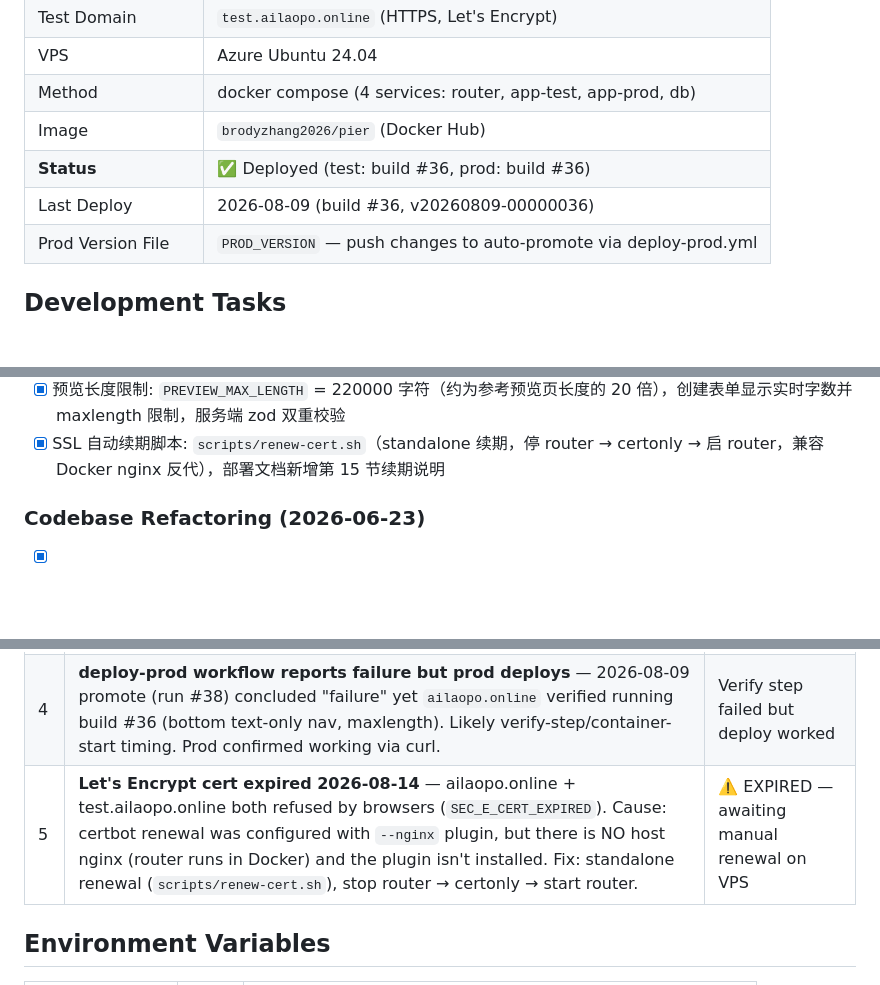
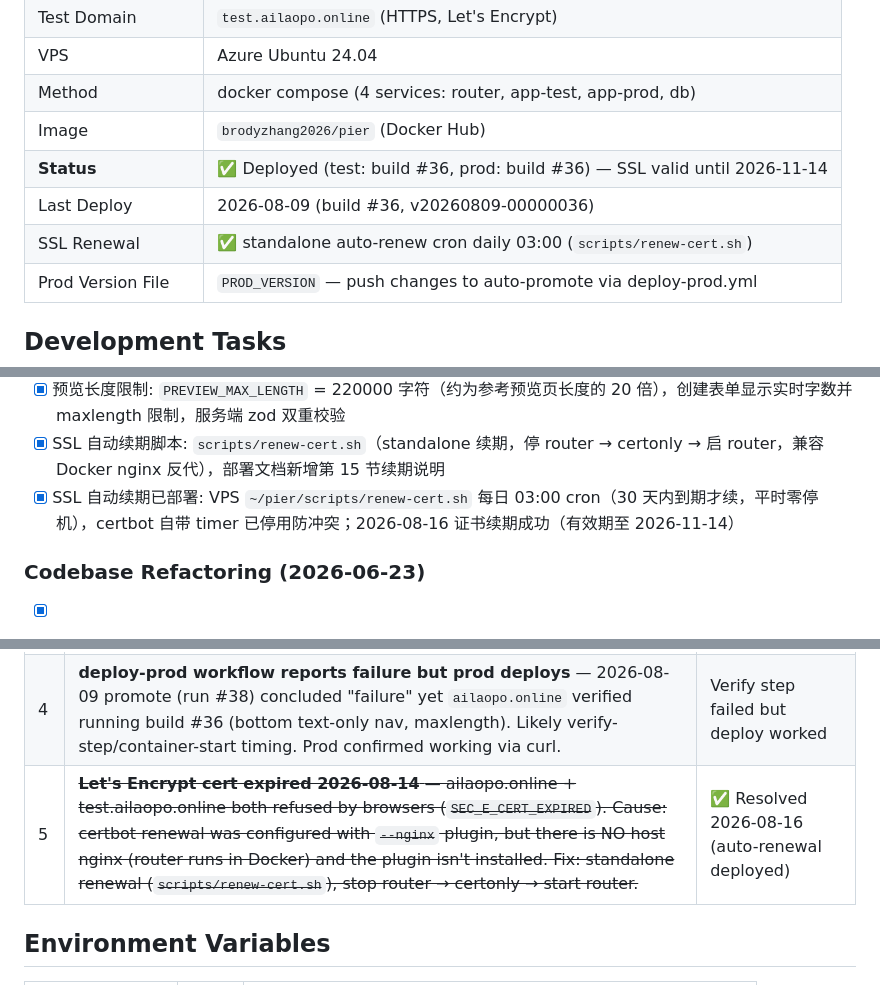
Before and after one commit to BrodyZhang/pier, a Markdown page: docs/STATUS.md, 3 parts joined by grey strips. Drawn GitHub-style; blank space fills up the shorter version.

Commit message:
chore(docs): mark SSL cert issue resolved 2026-08-16, note auto-renewal deployed

```diff
--- a/docs/STATUS.md
+++ b/docs/STATUS.md
@@ -41,8 +41,9 @@
 | VPS | Azure Ubuntu 24.04 |
 | Method | docker compose (4 services: router, app-test, app-prod, db) |
 | Image | `brodyzhang2026/pier` (Docker Hub) |
-| **Status** | ✅ Deployed (test: build #36, prod: build #36) |
+| **Status** | ✅ Deployed (test: build #36, prod: build #36) — SSL valid until 2026-11-14 |
 | Last Deploy | 2026-08-09 (build #36, v20260809-00000036) |
+| SSL Renewal | ✅ standalone auto-renew cron daily 03:00 (`scripts/renew-cert.sh`) |
 | Prod Version File | `PROD_VERSION` — push changes to auto-promote via deploy-prod.yml |
 
 ## Development Tasks
@@ -126,6 +127,7 @@
 - [x] 预览手动批量清理: `/admin/previews/cleanup` 选择 html/md + 天数，立即删除该类型旧预览（精选保留），与自动清理（每小时）共用同一安全逻辑
 - [x] 预览长度限制: `PREVIEW_MAX_LENGTH` = 220000 字符（约为参考预览页长度的 20 倍），创建表单显示实时字数并 maxlength 限制，服务端 zod 双重校验
 - [x] SSL 自动续期脚本: `scripts/renew-cert.sh`（standalone 续期，停 router → certonly → 启 router，兼容 Docker nginx 反代），部署文档新增第 15 节续期说明
+- [x] SSL 自动续期已部署: VPS `~/pier/scripts/renew-cert.sh` 每日 03:00 cron（30 天内到期才续，平时零停机），certbot 自带 timer 已停用防冲突；2026-08-16 证书续期成功（有效期至 2026-11-14）
 
 ### Codebase Refactoring (2026-06-23)
 - [x] Phase 1 - Security: SQL injection fix, rate limiting, helmet, remove hardcoded secrets
@@ -164,7 +166,7 @@
 | 2 | ~~**Test deploy SSH fails (#132-#139)** — `docker compose up -d router app-test db` triggered `depends_on: app-prod`, which tried to resolve `${PROD_VERSION:-latest}` tag that didn't exist on Docker Hub. Fixed in build #140 by using `--no-deps`.~~ | ✅ Resolved |
 | 3 | ~~**Approve endpoint 500** — caused by PG type inference on null $2 inside jsonb_build_object. Fixed by building JSON in app code.~~ | ✅ Resolved |
 | 4 | **deploy-prod workflow reports failure but prod deploys** — 2026-08-09 promote (run #38) concluded "failure" yet `ailaopo.online` verified running build #36 (bottom text-only nav, maxlength). Likely verify-step/container-start timing. Prod confirmed working via curl. | Verify step failed but deploy worked |
-| 5 | **Let's Encrypt cert expired 2026-08-14** — ailaopo.online + test.ailaopo.online both refused by browsers (`SEC_E_CERT_EXPIRED`). Cause: certbot renewal was configured with `--nginx` plugin, but there is NO host nginx (router runs in Docker) and the plugin isn't installed. Fix: standalone renewal (`scripts/renew-cert.sh`), stop router → certonly → start router. | ⚠️ EXPIRED — awaiting manual renewal on VPS |
+| 5 | ~~**Let's Encrypt cert expired 2026-08-14** — ailaopo.online + test.ailaopo.online both refused by browsers (`SEC_E_CERT_EXPIRED`). Cause: certbot renewal was configured with `--nginx` plugin, but there is NO host nginx (router runs in Docker) and the plugin isn't installed. Fix: standalone renewal (`scripts/renew-cert.sh`), stop router → certonly → start router.~~ | ✅ Resolved 2026-08-16 (auto-renewal deployed) |
 
 ## Environment Variables
 
```
